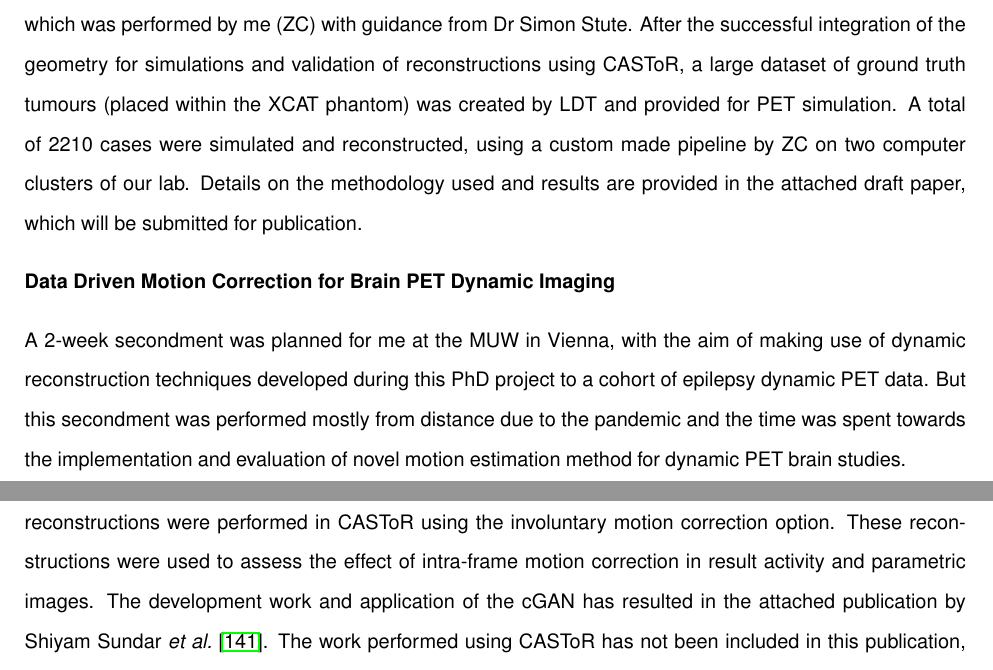
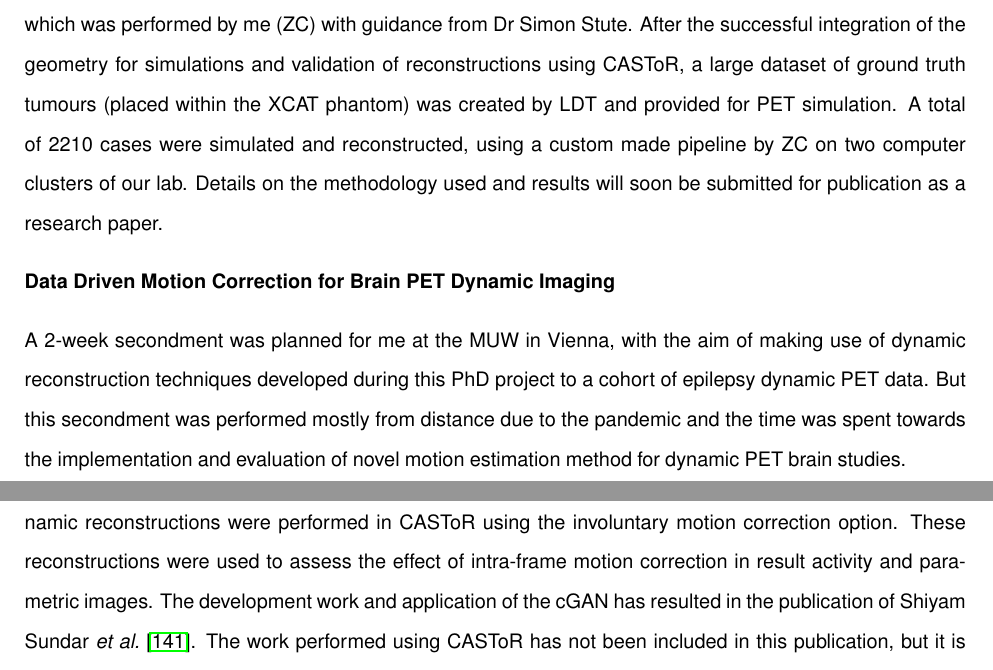
Before and after one commit to zax0s/Thesis, a LaTeX thesis (thesis.tex, which reads SecondaryContributions/hybrid_projects.tex): two parts of pages 193 and 194 of 207 before the commit and two parts of pages 193 and 194 of 196 after it, joined at a grey line, cut so that both start at the same text. Compiled offline with pdfLaTeX.

Commit message:
Removed attached papers due to copyright issues

```diff
--- a/SecondaryContributions/hybrid_projects.tex
+++ b/SecondaryContributions/hybrid_projects.tex
@@ -10,7 +10,7 @@ For applications of PET imaging in oncology, quantification and shape of tumours
 In this work, a method for improving tumour shape definition and quantification was proposed, by use of Deep Learning (DL). As DL methods require a large number of training datasets, simulations were used to train the proposed DL method.
 
 The aim was to ultimately use the DL method for real \gls{nsclc} image data from an mMR PET/MR scanner (installed at KCL). Thus the implementation of the mMR geometry in the PET analytical simulator was needed, which was performed by me (ZC) with guidance from Dr Simon Stute. After the successful integration of the geometry for simulations and validation of reconstructions using CASToR, a large dataset of ground truth tumours (placed within the XCAT phantom) was created by LDT and provided for PET simulation. A total of 2210 cases were simulated and reconstructed, using a custom made pipeline by ZC on two computer clusters of our lab.
-Details on the methodology used and results are provided in the attached draft paper, which will be submitted for publication.
+Details on the methodology used and results will soon be submitted for publication as a research paper.
 
 \textbf{Data Driven Motion Correction for Brain PET Dynamic Imaging}
 
@@ -20,5 +20,5 @@ Towards this goal, a method was developed using ultra-short frame reconstruction
 and a Cycle Generative Adversarial Network (cGAN). The cGAN was designed to improve image quality of the short frame reconstructions for better motion estimation. In the training of the cGAN, data from the cohort of epilepsy patients was used. The datasets had been acquired on an mMR PET/MR scanner.
 
 During this project, a converter was adapted to support conversion of dynamic mMR PET data, including all corrections generated by the e7 tools, to the CASToR datafile format. Using the converted data, dynamic reconstructions were performed in CASToR using the involuntary motion correction option. These reconstructions were used to assess the effect of intra-frame motion correction in result activity and parametric images.
-The development work and application of the cGAN has resulted in the attached publication by Shiyam Sundar \textit{et al.}~\cite{ShiyamSundar2020}. The work performed using CASToR has not been included in this publication, but it is considered for use in a future project on the topic of motion correction.
+The development work and application of the cGAN has resulted in the publication of Shiyam Sundar \textit{et al.}~\cite{ShiyamSundar2020}. The work performed using CASToR has not been included in this publication, but it is considered for use in a future project on the topic of motion correction.
 
```
Also changed, not shown: SecondaryContributions/hybrid_projects.tex (8 more changed lines).
